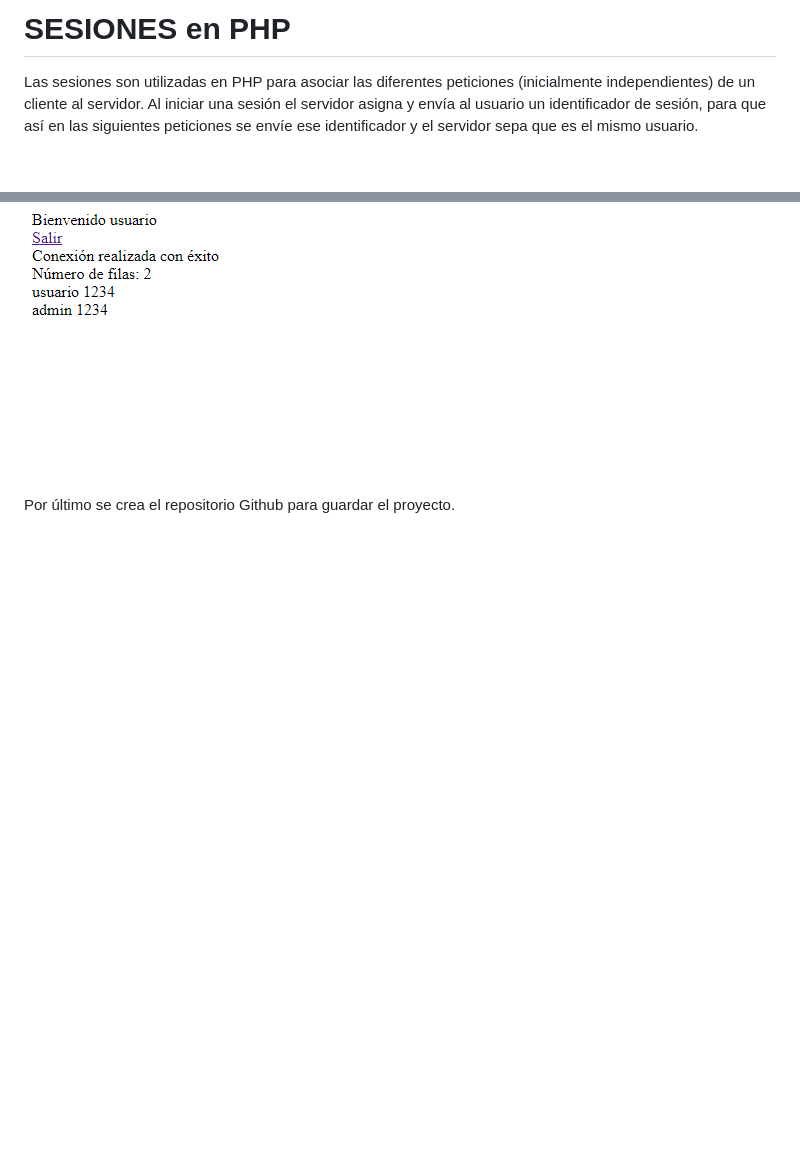
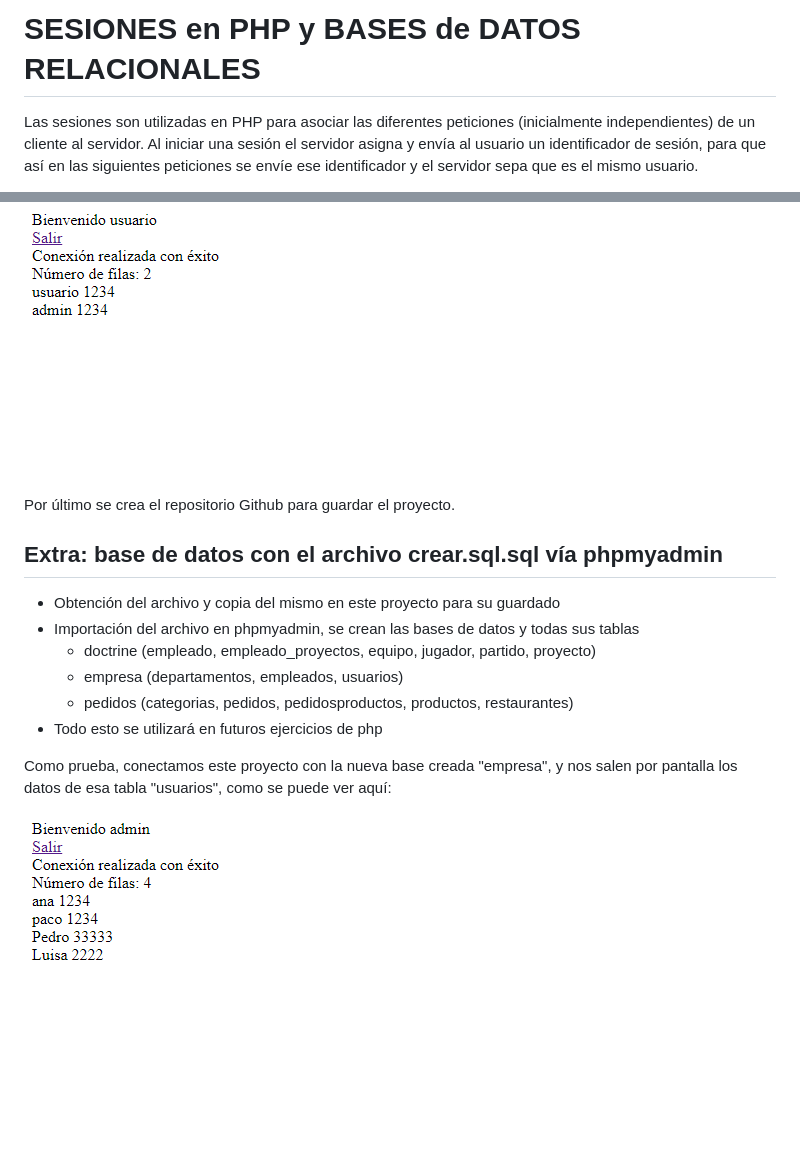
Before and after one commit to GitNoe/php-sessions, a Markdown page: README.md, 2 parts joined by grey strips. GitHub-like rendering; pictures changed too: img-readme/salida_pantalla_empresa.png (added); blank space fills up the shorter version.

```diff
--- a/README.md
+++ b/README.md
@@ -1,4 +1,4 @@
-# SESIONES en PHP
+# SESIONES en PHP y BASES de DATOS RELACIONALES
 
 Las sesiones son utilizadas en PHP para asociar las diferentes peticiones (inicialmente independientes) de un cliente al servidor. Al iniciar una sesión el servidor asigna y envía al usuario un identificador de sesión, para que así en las siguientes peticiones se envíe ese identificador y el servidor sepa que es el mismo usuario.
 
@@ -58,3 +58,16 @@ Una vez hecho todo esto, cuando insertamos en los campos de login uno de los usu
 ![captura](img-readme/salida_pantalla.png)
 
 Por último se crea el repositorio Github para guardar el proyecto.
+
+## Extra: base de datos con el archivo crear.sql.sql vía phpmyadmin
+
+- Obtención del archivo y copia del mismo en este proyecto para su guardado
+- Importación del archivo en phpmyadmin, se crean las bases de datos y todas sus tablas
+  - doctrine (empleado, empleado_proyectos, equipo, jugador, partido, proyecto)
+  - empresa (departamentos, empleados, usuarios)
+  - pedidos (categorias, pedidos, pedidosproductos, productos, restaurantes)
+- Todo esto se utilizará en futuros ejercicios de php
+
+Como prueba, conectamos este proyecto con la nueva base creada "empresa", y nos salen por pantalla los datos de esa tabla "usuarios", como se puede ver aquí:
+
+![captura](img-readme/salida_pantalla_empresa.png)
```
Also changed, not shown: 2 other files.
